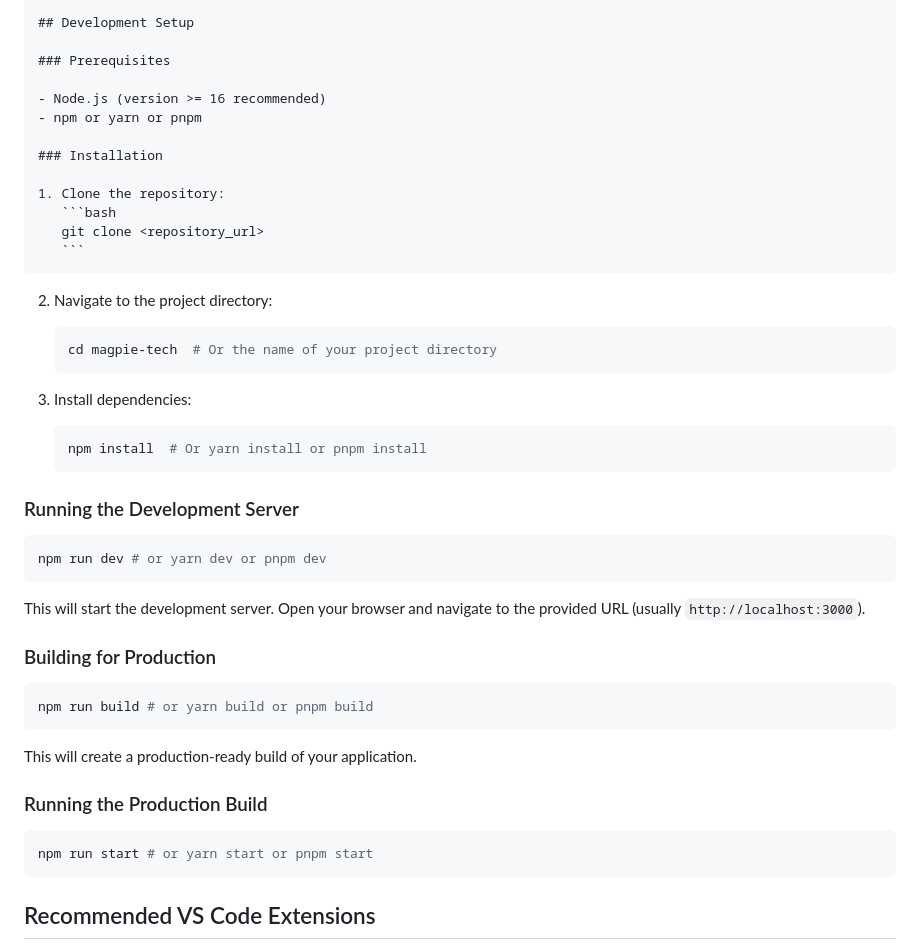
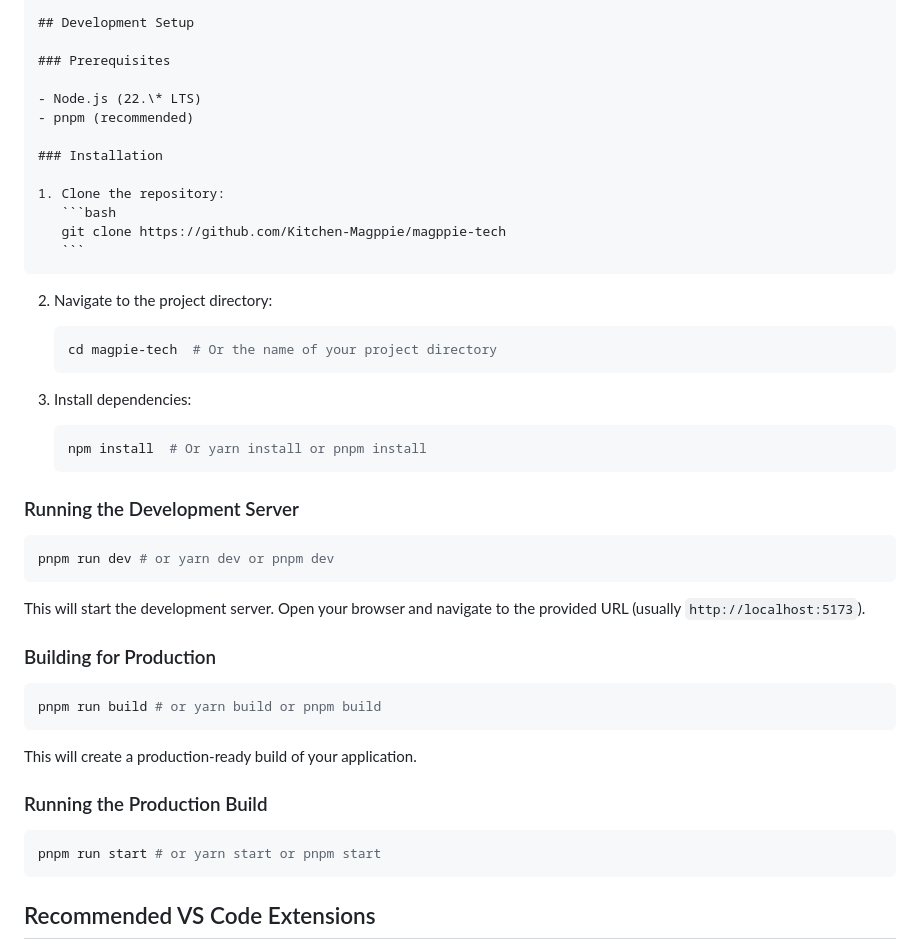
Before and after one commit to Kitchen-Magppie/magppie-tech, a Markdown page: README.md, the part around the change. Rendered like a GitHub page.

Commit message:
FIX: Readme.md minor;

`````diff
--- a/README.md
+++ b/README.md
@@ -21,14 +21,14 @@ This project is built using a modern web development stack, combining the power
 
 ### Prerequisites
 
-- Node.js (version >= 16 recommended)
-- npm or yarn or pnpm
+- Node.js (22.\* LTS)
+- pnpm (recommended)
 
 ### Installation
 
 1. Clone the repository:
    ```bash
-   git clone <repository_url>
+   git clone https://github.com/Kitchen-Magppie/magppie-tech
    ```
 ````
 
@@ -46,15 +46,15 @@ This project is built using a modern web development stack, combining the power
 ### Running the Development Server
 
 ```bash
-npm run dev # or yarn dev or pnpm dev
+pnpm run dev # or yarn dev or pnpm dev
 ```
 
-This will start the development server. Open your browser and navigate to the provided URL (usually `http://localhost:3000`).
+This will start the development server. Open your browser and navigate to the provided URL (usually `http://localhost:5173`).
 
 ### Building for Production
 
 ```bash
-npm run build # or yarn build or pnpm build
+pnpm run build # or yarn build or pnpm build
 ```
 
 This will create a production-ready build of your application.
@@ -62,7 +62,7 @@ This will create a production-ready build of your application.
 ### Running the Production Build
 
 ```bash
-npm run start # or yarn start or pnpm start
+pnpm run start # or yarn start or pnpm start
 ```
 
 ## Recommended VS Code Extensions
`````
